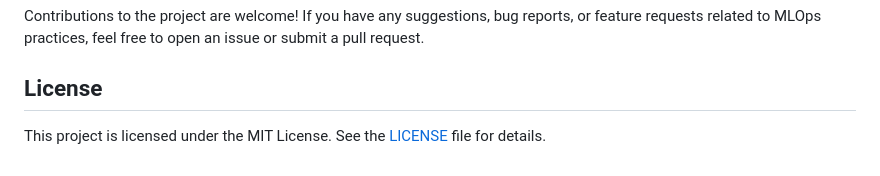
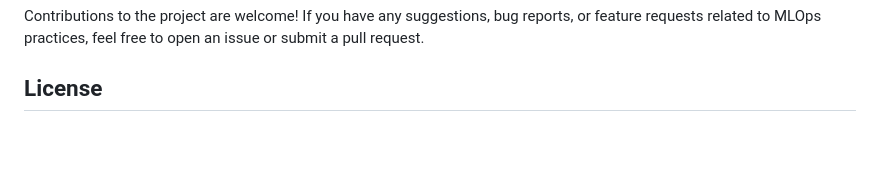
Before and after one commit to aifreak00/END-TO-END-US_VISA_PREDICTION-MLOPS-, a Markdown page: README.md, the part around the change. GitHub-like rendering; blank space fills up the shorter version.

Commit message:
ending 123wf

```diff
--- a/README.md
+++ b/README.md
@@ -61,5 +61,3 @@ To get started with the project and experience the power of MLOps in action, fol
 Contributions to the project are welcome! If you have any suggestions, bug reports, or feature requests related to MLOps practices, feel free to open an issue or submit a pull request.
 
 ## License
-
-This project is licensed under the MIT License. See the [LICENSE](LICENSE) file for details.
```
